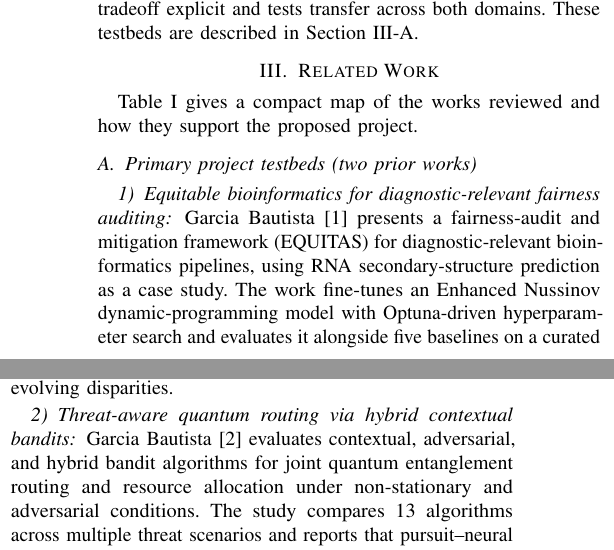
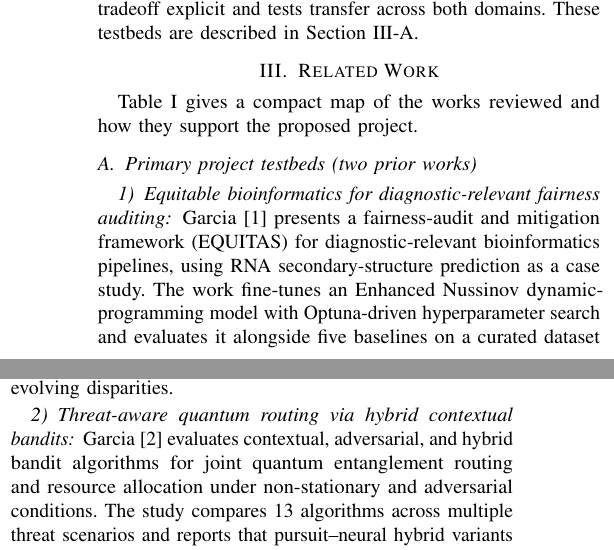
Before and after one commit to pzg8794/DSCI601-Project_Proposal, a LaTeX paper (main.tex): two parts of the columns of page 2 of 6, joined at a grey line, cut so that both start at the same text. Compiled offline with pdfLaTeX.

Commit message:
Survey: shorten self-cite name

```diff
--- a/main.tex
+++ b/main.tex
@@ -196,7 +196,7 @@ Quantum networking (routing under uncertainty + resource scarcity)
 \label{sec:related_testbeds}
 
 \subsubsection{Equitable bioinformatics for diagnostic-relevant fairness auditing}
-Garcia Bautista~\cite{garcia2025equitable_bioinformatics} presents a fairness-audit and
+Garcia~\cite{garcia2025equitable_bioinformatics} presents a fairness-audit and
 mitigation framework (EQUITAS) for diagnostic-relevant bioinformatics pipelines, using RNA
 secondary-structure prediction as a case study. The work fine-tunes an Enhanced Nussinov
 dynamic-programming model with Optuna-driven hyperparameter search and evaluates it alongside
@@ -210,7 +210,7 @@ with bandit feedback; it motivates clinical-domain fairness metrics and context-
 but does not model exploration--exploitation or time-evolving disparities.
 
 \subsubsection{Threat-aware quantum routing via hybrid contextual bandits}
-Garcia Bautista~\cite{garcia2026threat_aware_quantum_routing} evaluates contextual, adversarial,
+Garcia~\cite{garcia2026threat_aware_quantum_routing} evaluates contextual, adversarial,
 and hybrid bandit algorithms for joint quantum entanglement routing and resource allocation
 under non-stationary and adversarial conditions. The study compares 13 algorithms across
 multiple threat scenarios and reports that pursuit--neural hybrid variants provide robust
```
Also changed, not shown: main.pdf.
